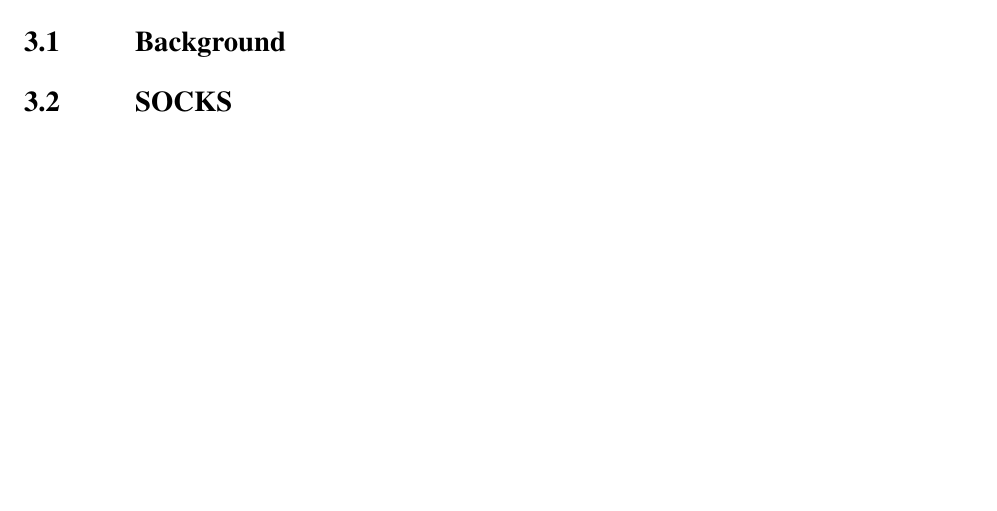
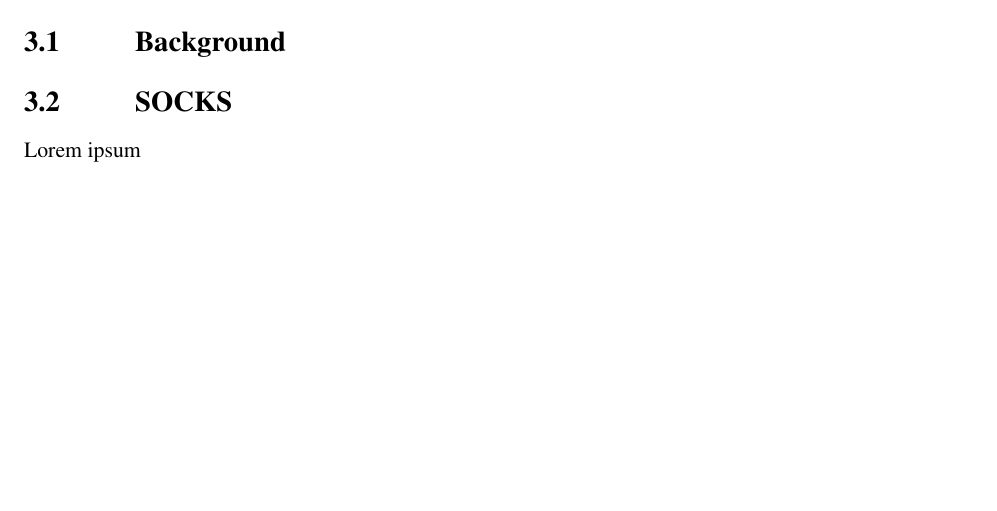
Before and after one commit to 45G/raportare, a LaTeX document (2017/main.tex, which reads 2017/chapters/socks.tex, 2017/chapters/upb.tex): part of page 5 of 11, cut so that both start at the same text. Compiled offline with pdfLaTeX.

Commit message:
fisier sectiune socks

```diff
--- /dev/null
+++ b/2017/chapters/socks.tex
@@ -0,0 +1 @@
+Lorem ipsum
--- a/2017/chapters/upb.tex
+++ b/2017/chapters/upb.tex
@@ -6,6 +6,7 @@ MPTCP RFC\cite{rfc6824bis}, How hard can it be \cite{mptcp-nsdi}
 \section{Background}
 \section{SOCKS}
 
+\input{chapters/socks.tex}
 
 \chapter{Folosirea MPTCP în sistemul de operare Android}
 \label{sec:mptcp_android}
```
